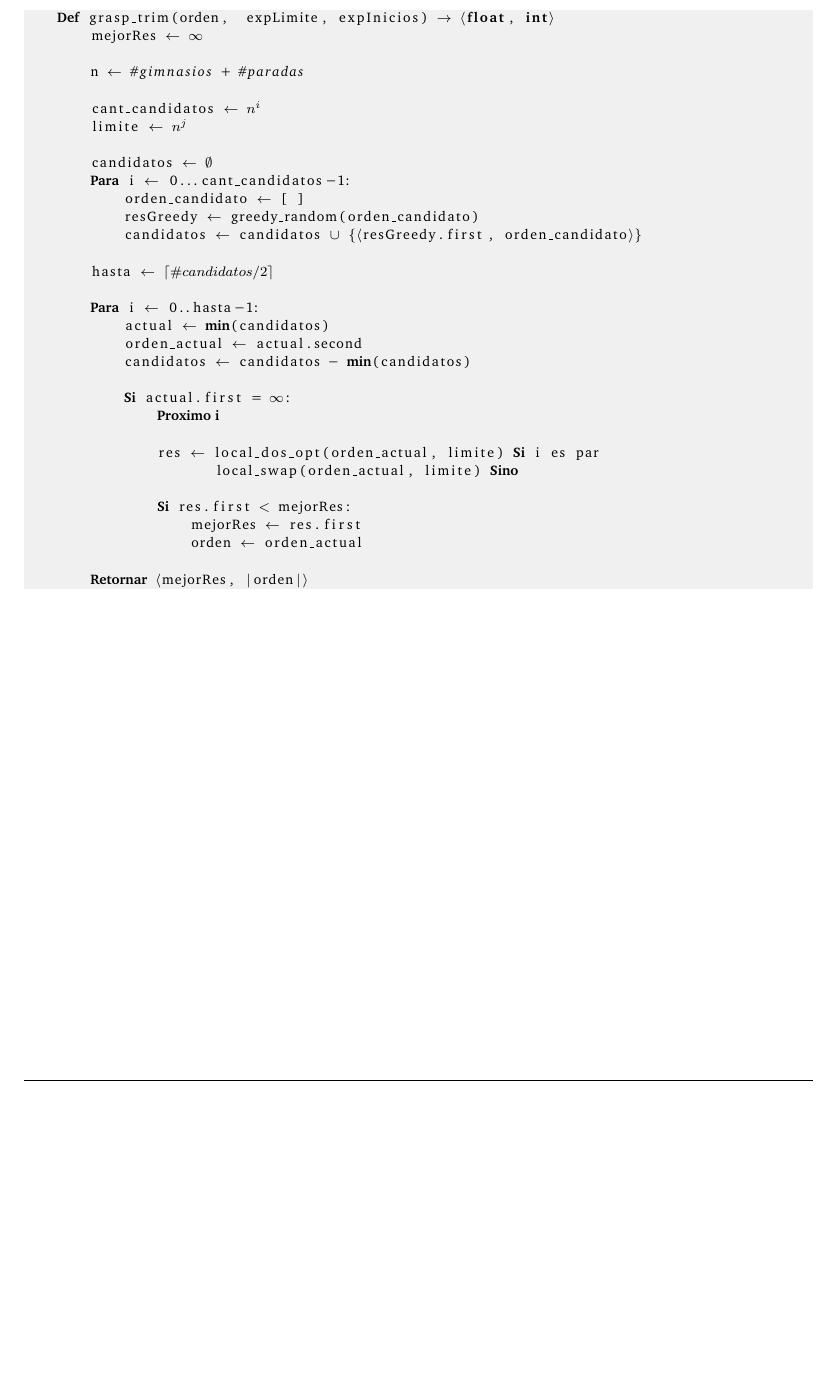
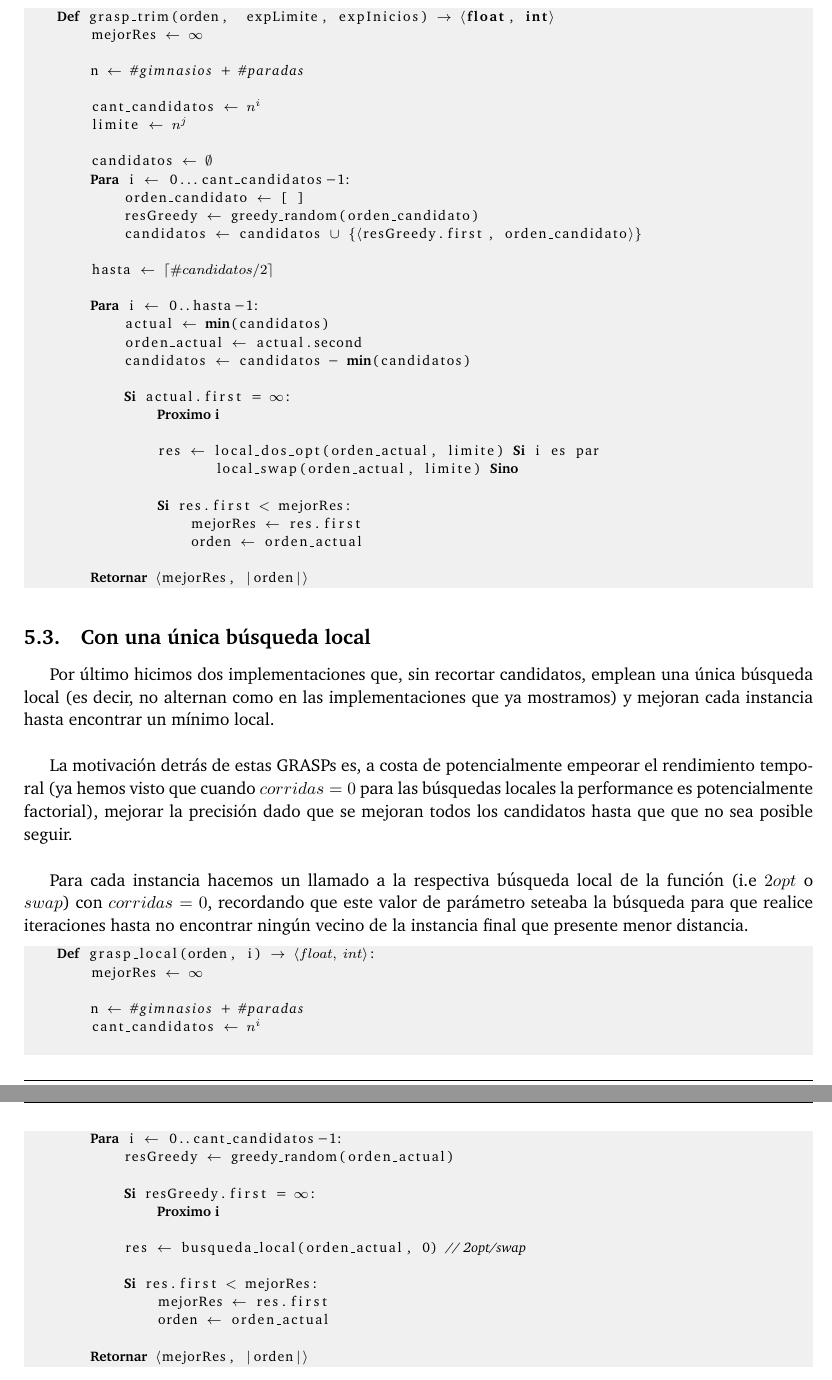
Before and after one commit to ABorgna/algo3, a LaTeX document (tp3/doc/informe.tex, which reads tp3/doc/secciones/grasp.tex): part of page 22 of 33 before the commit and two parts of pages 23 and 24 of 35 after it, the two joined at a grey line, cut so that both start at the same text, the shorter picture padded with empty space. Compiled offline with pdfLaTeX.

Commit message:
Último grasp del informe

```diff
--- a/tp3/doc/secciones/grasp.tex
+++ b/tp3/doc/secciones/grasp.tex
@@ -85,3 +85,34 @@ Para no tener que realizar ordenamientos, directamente agregamos los candidatos
 
         $\textbf{Retornar}$ $\langle$mejorRes, |orden|$\rangle$
 \end{lstlisting}
+
+\subsection{Con una única búsqueda local}
+Por último hicimos dos implementaciones que, sin recortar candidatos, emplean una única búsqueda local (es decir, no alternan como en las implementaciones que ya mostramos) y mejoran cada instancia hasta encontrar un mínimo local.
+\\
+
+La motivación detrás de estas GRASPs es, a costa de potencialmente empeorar el rendimiento temporal (ya hemos visto que cuando $corridas=0$ para las búsquedas locales la performance es potencialmente factorial), mejorar la precisión dado que se mejoran todos los candidatos hasta que que no sea posible seguir.
+\\
+
+Para cada instancia hacemos un llamado a la respectiva búsqueda local de la función (i.e $2opt$ o $swap$) con $corridas=0$, recordando que este valor de parámetro seteaba la búsqueda para que realice iteraciones hasta no encontrar ningún vecino de la instancia final que presente menor distancia.
+
+\begin{lstlisting}
+    $\textbf{Def}$ grasp_local(orden, i) $\rightarrow$ $\langle {float,\ int} \rangle$:
+        mejorRes $\gets$ $\infty$
+
+        n $\gets$ #gimnasios + #paradas
+        cant_candidatos $\gets$ $n^{i}$
+
+        $\textbf{Para}$ i $\gets$ 0..cant_candidatos-1:
+            resGreedy $\gets$ greedy_random(orden_actual)
+
+            $\textbf{Si}$ resGreedy.first = $\infty$:
+                $\textbf{Proximo i}$
+
+            res $\gets$ busqueda_local(orden_actual, 0) $\emph{// 2opt/swap}$
+
+            $\textbf{Si}$ res.first < mejorRes:
+                mejorRes $\gets$ res.first
+                orden $\gets$ orden_actual
+
+        $\textbf{Retornar}$ $\langle$mejorRes, |orden|$\rangle$
+\end{lstlisting}
```
